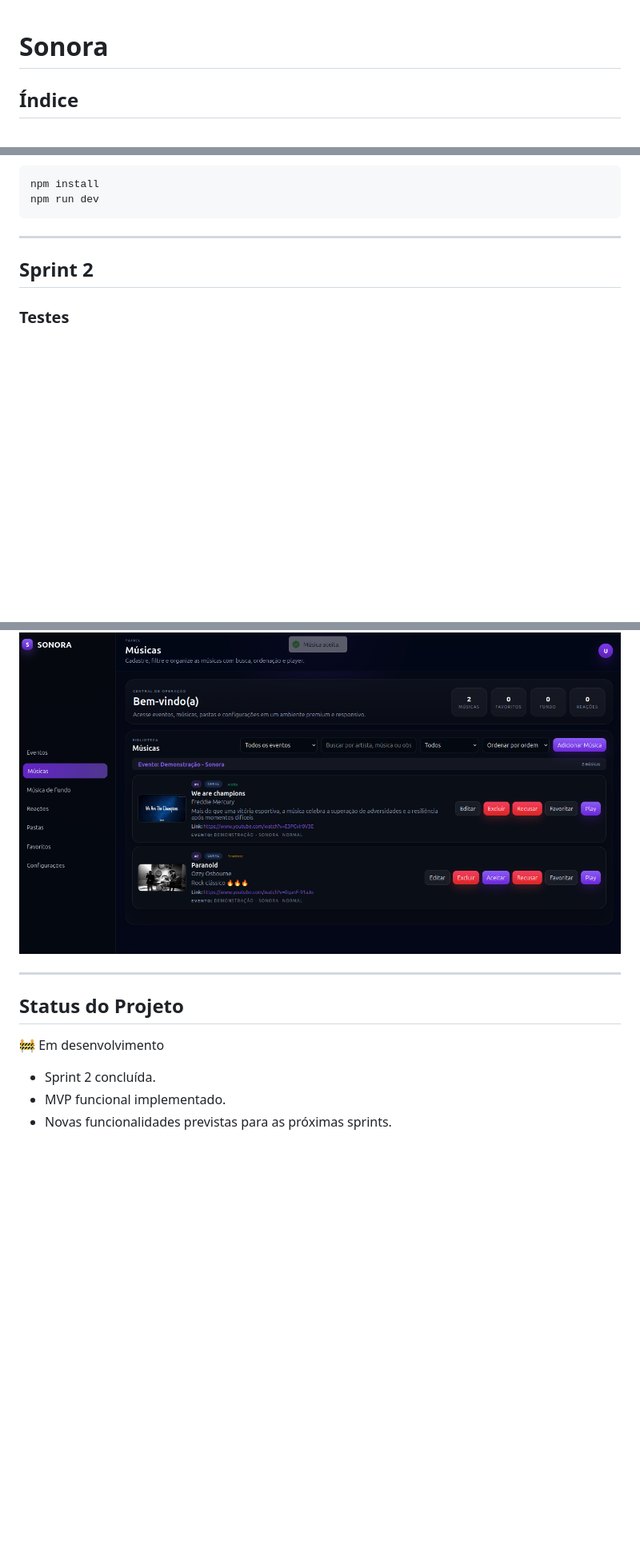
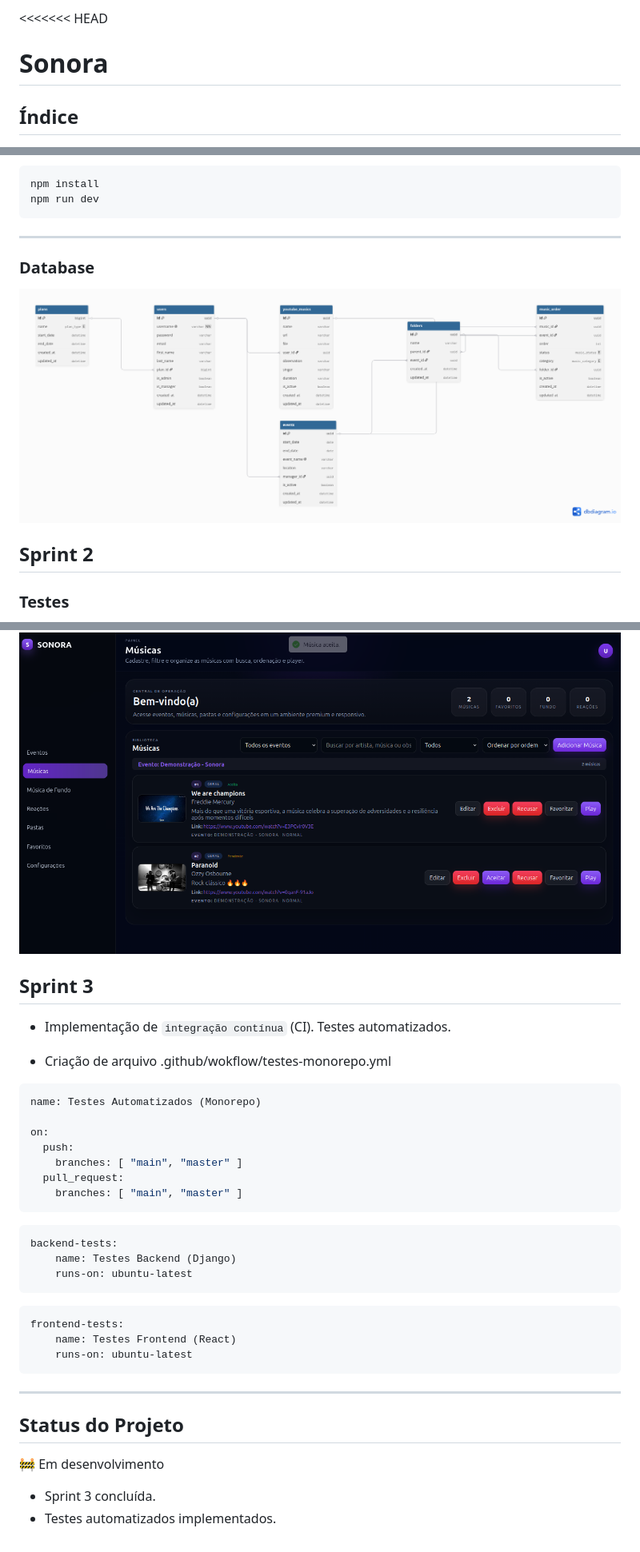
Before and after one commit to ariadnec-es/sonora, a Markdown page: README.md, 3 parts joined by grey strips. Shown: that part at 80% size. GitHub-like rendering; pictures changed too: images/doc/database/sonora.png (added); blank space fills up the shorter version.

Commit message:
merge com branch remota

````diff
--- a/README.md
+++ b/README.md
@@ -1,3 +1,4 @@
+<<<<<<< HEAD
 # Sonora
 
 ## Índice
@@ -158,6 +175,9 @@ npm run dev
 ```
 
 ---
+
+###  Database
+![alt text](images/doc/database/sonora.png)
 
 ## Sprint 2
 
@@ -228,12 +248,43 @@ Gerente aprova ou rejeita músicas enviadas para o evento.
 
 ![Aceitar Música](images/doc/sprint2/aceitar-musica.png)
 
+
+## Sprint 3
+
+- Implementação de `integração contínua` (CI). Testes automatizados.
+
+- Criação de arquivo .github/wokflow/testes-monorepo.yml
+
+```yaml
+name: Testes Automatizados (Monorepo)
+
+on:
+  push:
+    branches: [ "main", "master" ]
+  pull_request:
+    branches: [ "main", "master" ]
+```
+
+
+```yaml
+backend-tests:
+    name: Testes Backend (Django)
+    runs-on: ubuntu-latest
+```
+
+
+```yaml
+frontend-tests:
+    name: Testes Frontend (React)
+    runs-on: ubuntu-latest
+```
+
+
 ---
 
 ## Status do Projeto
 
 🚧 Em desenvolvimento
 
-* Sprint 2 concluída.
-* MVP funcional implementado.
-* Novas funcionalidades previstas para as próximas sprints.
+- Sprint 3 concluída.
+- Testes automatizados implementados.
````
Also changed, not shown: other parts of README.md (+22 -6 lines), docs.md (deleted, +0 -118 lines), frontend/docs.md (added, +25 -0 lines), 8 other files.
